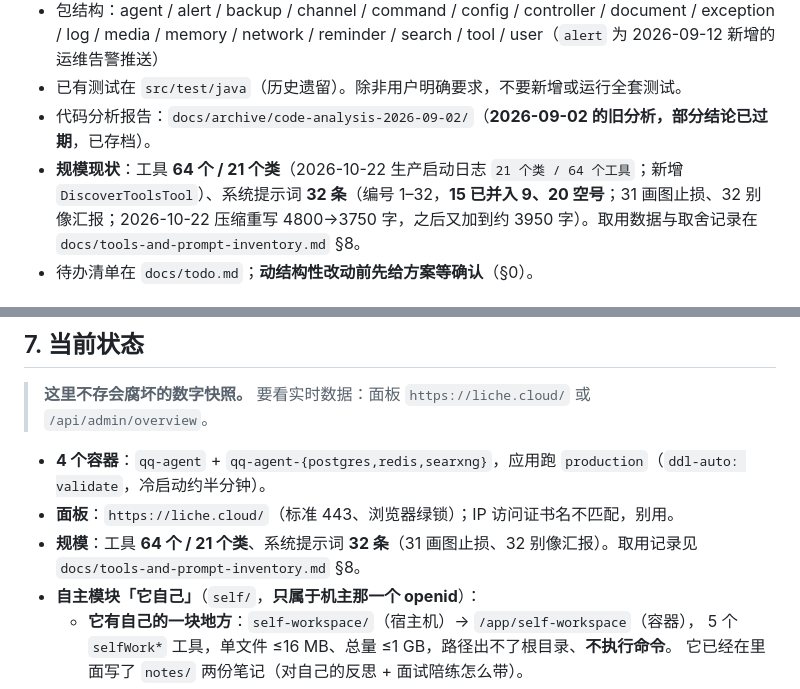
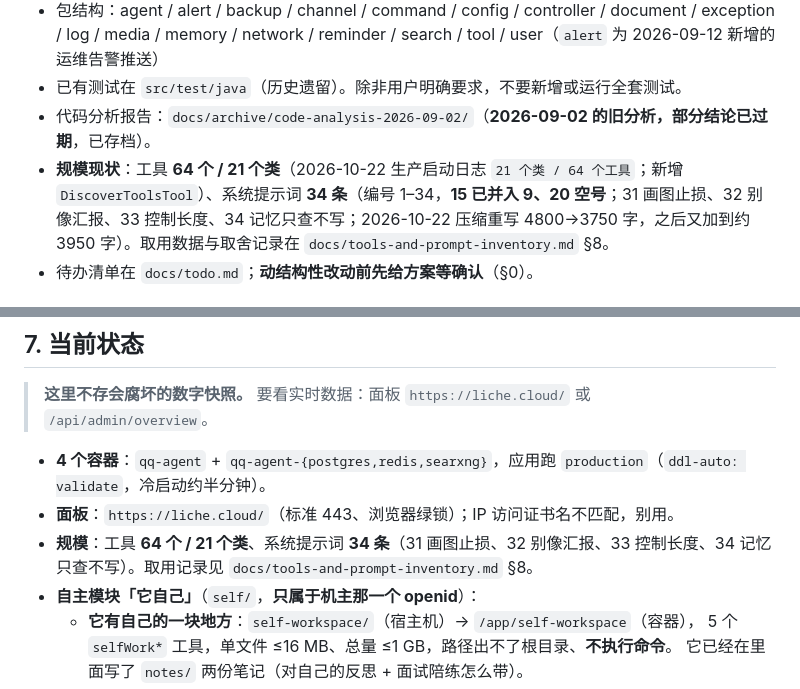
Before and after one commit to liche719/qq-agent, a Markdown page: AGENTS.md, 2 parts joined by grey strips. Drawn GitHub-style.

Commit message:
docs: prompt now has 34 rules

```diff
--- a/AGENTS.md
+++ b/AGENTS.md
@@ -30,7 +30,7 @@
 - 包结构：agent / alert / backup / channel / command / config / controller / document / exception / log / media / memory / network / reminder / search / tool / user（`alert` 为 2026-09-12 新增的运维告警推送）
 - 已有测试在 `src/test/java`（历史遗留）。除非用户明确要求，不要新增或运行全套测试。
 - 代码分析报告：`docs/archive/code-analysis-2026-09-02/`（**2026-09-02 的旧分析，部分结论已过期**，已存档）。
-- **规模现状**：工具 **64 个 / 21 个类**（2026-10-22 生产启动日志 `21 个类 / 64 个工具`；新增 `DiscoverToolsTool`）、系统提示词 **32 条**（编号 1–32，**15 已并入 9、20 空号**；31 画图止损、32 别像汇报；2026-10-22 压缩重写 4800→3750 字，之后又加到约 3950 字）。取用数据与取舍记录在 `docs/tools-and-prompt-inventory.md` §8。
+- **规模现状**：工具 **64 个 / 21 个类**（2026-10-22 生产启动日志 `21 个类 / 64 个工具`；新增 `DiscoverToolsTool`）、系统提示词 **34 条**（编号 1–34，**15 已并入 9、20 空号**；31 画图止损、32 别像汇报、33 控制长度、34 记忆只查不写；2026-10-22 压缩重写 4800→3750 字，之后又加到约 3950 字）。取用数据与取舍记录在 `docs/tools-and-prompt-inventory.md` §8。
 - 待办清单在 `docs/todo.md`；**动结构性改动前先给方案等确认**（§0）。
 
 ## 1.5 凭据索引（只写位置，不写明文；原本在第 8 节，挪到前面是因为文件超过 harness 的 64KB 读取上限、末尾会被截掉）
@@ -187,7 +187,7 @@ curl -sk -H 'X-Agent-Admin-Key: <口令>' https://127.0.0.1/api/admin/overview
 
 - **4 个容器**：`qq-agent` + `qq-agent-{postgres,redis,searxng}`，应用跑 `production`（`ddl-auto: validate`，冷启动约半分钟）。
 - **面板**：`https://liche.cloud/`（标准 443、浏览器绿锁）；IP 访问证书名不匹配，别用。
-- **规模**：工具 **64 个 / 21 个类**、系统提示词 **32 条**（31 画图止损、32 别像汇报）。取用记录见 `docs/tools-and-prompt-inventory.md` §8。
+- **规模**：工具 **64 个 / 21 个类**、系统提示词 **34 条**（31 画图止损、32 别像汇报、33 控制长度、34 记忆只查不写）。取用记录见 `docs/tools-and-prompt-inventory.md` §8。
 - **自主模块「它自己」**（`self/`，**只属于机主那一个 openid**）：
   - **它有自己的一块地方**：`self-workspace/`（宿主机）→ `/app/self-workspace`（容器），
     5 个 `selfWork*` 工具，单文件 ≤16 MB、总量 ≤1 GB，路径出不了根目录、**不执行命令**。
```
Also changed, not shown: docs/README.md (+1 -1 lines).
